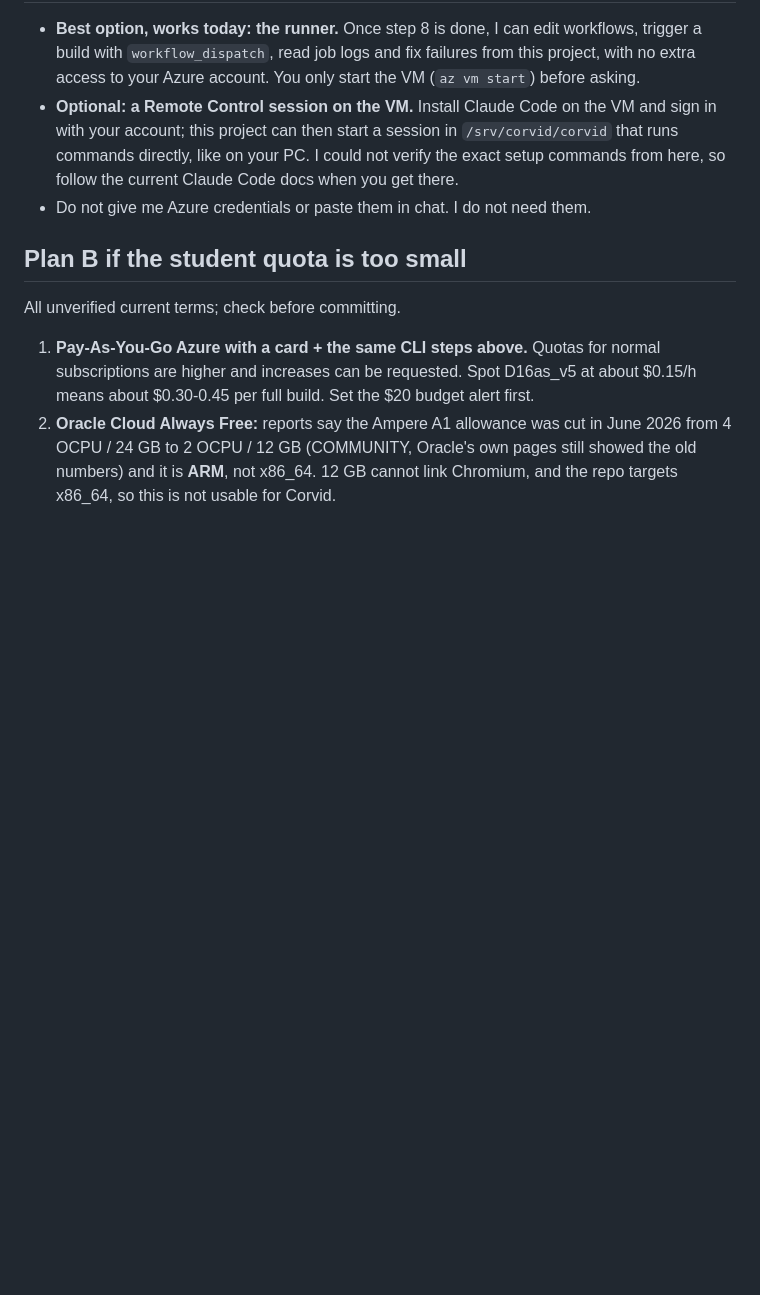
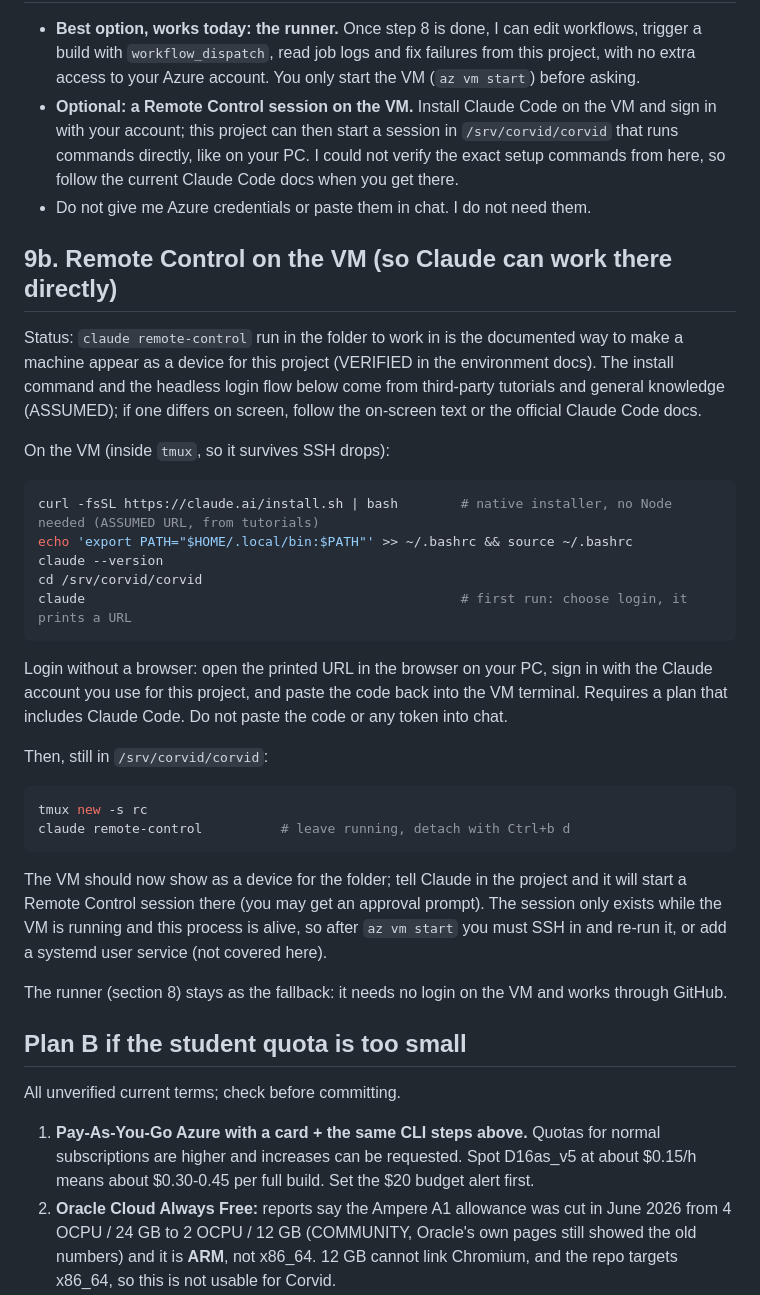
Before and after one commit to LucaCraft89/corvid, a Markdown page: docs/cloud-build-azure.md, the part around the change. Drawn GitHub-style; blank space fills up the shorter version.

Commit message:
docs: add Remote Control setup on the Azure VM
Co-Authored-By: Claude Sonnet 5.5 <noreply@anthropic.com>
Claude-Session: https://claude.ai/code/session_01UUCL4MaDgvEsAxfXJJWduB

````diff
--- a/docs/cloud-build-azure.md
+++ b/docs/cloud-build-azure.md
@@ -148,6 +148,29 @@ Check the paths: `nightly-build.yml` expects the checkout, depot_tools and sccac
 - **Optional: a Remote Control session on the VM.** Install Claude Code on the VM and sign in with your account; this project can then start a session in `/srv/corvid/corvid` that runs commands directly, like on your PC. I could not verify the exact setup commands from here, so follow the current Claude Code docs when you get there.
 - Do not give me Azure credentials or paste them in chat. I do not need them.
 
+## 9b. Remote Control on the VM (so Claude can work there directly)
+
+Status: `claude remote-control` run in the folder to work in is the documented way to make a machine appear as a device for this project (VERIFIED in the environment docs). The install command and the headless login flow below come from third-party tutorials and general knowledge (ASSUMED); if one differs on screen, follow the on-screen text or the official Claude Code docs.
+
+On the VM (inside `tmux`, so it survives SSH drops):
+```bash
+curl -fsSL https://claude.ai/install.sh | bash        # native installer, no Node needed (ASSUMED URL, from tutorials)
+echo 'export PATH="$HOME/.local/bin:$PATH"' >> ~/.bashrc && source ~/.bashrc
+claude --version
+cd /srv/corvid/corvid
+claude                                                # first run: choose login, it prints a URL
+```
+Login without a browser: open the printed URL in the browser on your PC, sign in with the Claude account you use for this project, and paste the code back into the VM terminal. Requires a plan that includes Claude Code. Do not paste the code or any token into chat.
+
+Then, still in `/srv/corvid/corvid`:
+```bash
+tmux new -s rc
+claude remote-control          # leave running, detach with Ctrl+b d
+```
+The VM should now show as a device for the folder; tell Claude in the project and it will start a Remote Control session there (you may get an approval prompt). The session only exists while the VM is running and this process is alive, so after `az vm start` you must SSH in and re-run it, or add a systemd user service (not covered here).
+
+The runner (section 8) stays as the fallback: it needs no login on the VM and works through GitHub.
+
 ## Plan B if the student quota is too small
 
 All unverified current terms; check before committing.
````
